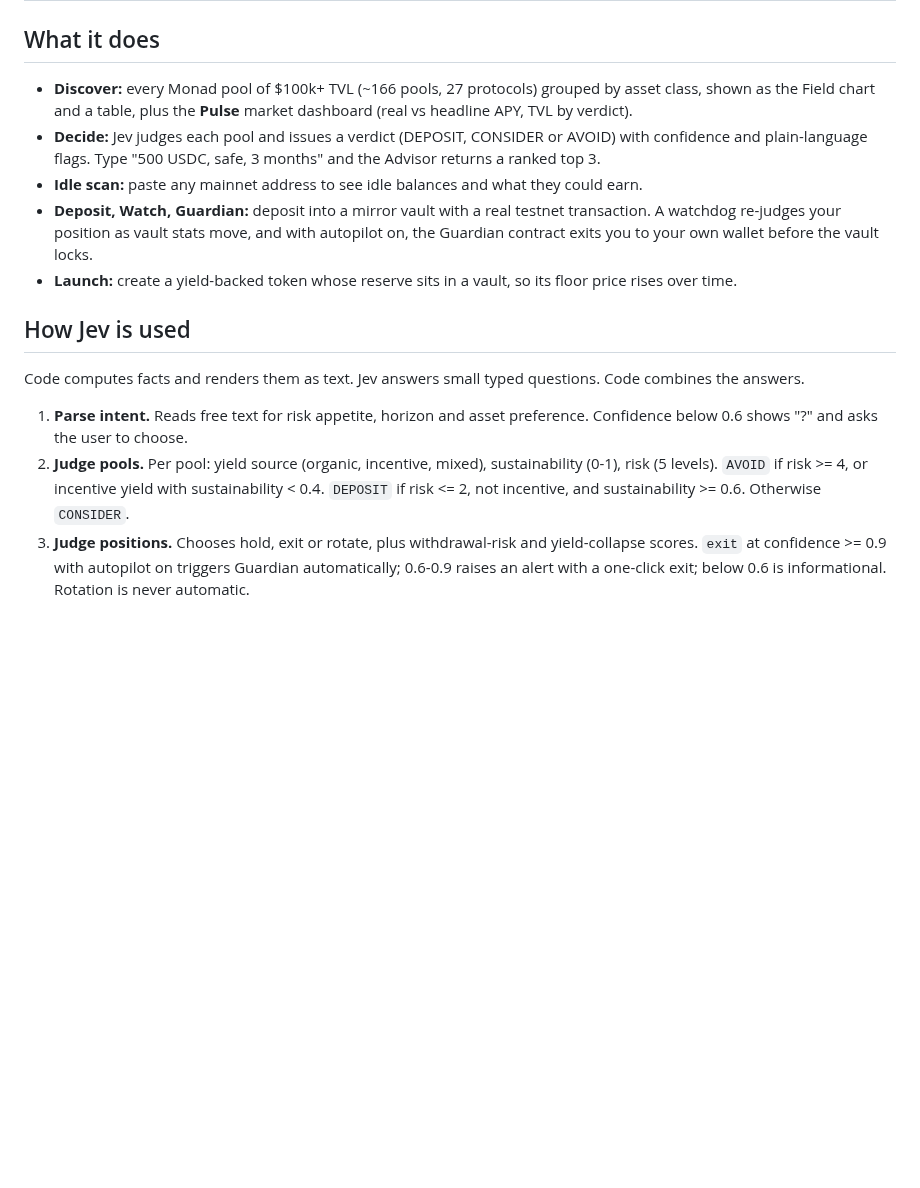
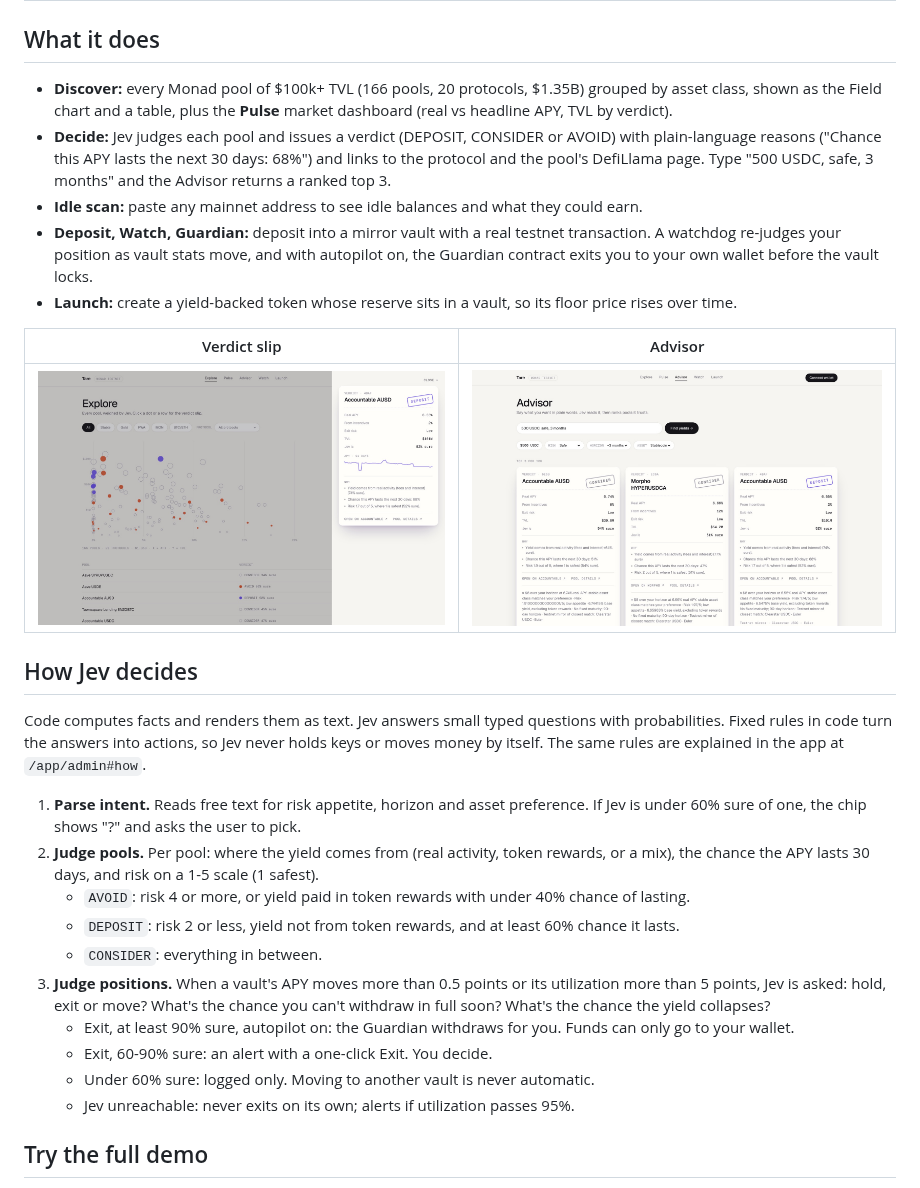
Before and after one commit to 0xGanadhish/tare, a Markdown page: README.md, the part around one of its changes. Rendered like a GitHub page; pictures changed too: docs/screenshots/advisor.jpg (added), docs/screenshots/slip.jpg (added); blank space fills up the shorter version.

```diff
--- a/README.md
+++ b/README.md
@@ -48,16 +54,30 @@ The same contracts, deployed from the same operator, so the core addresses match
 
 ## What it does
 
-- **Discover:** every Monad pool of $100k+ TVL (~166 pools, 27 protocols) grouped by asset class, shown as the Field chart and a table, plus the **Pulse** market dashboard (real vs headline APY, TVL by verdict).
-- **Decide:** Jev judges each pool and issues a verdict (DEPOSIT, CONSIDER or AVOID) with confidence and plain-language flags. Type "500 USDC, safe, 3 months" and the Advisor returns a ranked top 3.
+- **Discover:** every Monad pool of $100k+ TVL (166 pools, 20 protocols, $1.35B) grouped by asset class, shown as the Field chart and a table, plus the **Pulse** market dashboard (real vs headline APY, TVL by verdict).
+- **Decide:** Jev judges each pool and issues a verdict (DEPOSIT, CONSIDER or AVOID) with plain-language reasons ("Chance this APY lasts the next 30 days: 68%") and links to the protocol and the pool's DefiLlama page. Type "500 USDC, safe, 3 months" and the Advisor returns a ranked top 3.
 - **Idle scan:** paste any mainnet address to see idle balances and what they could earn.
 - **Deposit, Watch, Guardian:** deposit into a mirror vault with a real testnet transaction. A watchdog re-judges your position as vault stats move, and with autopilot on, the Guardian contract exits you to your own wallet before the vault locks.
 - **Launch:** create a yield-backed token whose reserve sits in a vault, so its floor price rises over time.
 
-## How Jev is used
+| Verdict slip | Advisor |
+|---|---|
+| ![Verdict slip for Accountable AUSD: DEPOSIT, with plain-language reasons](docs/screenshots/slip.jpg) | ![Advisor ranking three pools for "500 USDC, safe, 3 months"](docs/screenshots/advisor.jpg) |
 
-Code computes facts and renders them as text. Jev answers small typed questions. Code combines the answers.
+## How Jev decides
 
-1. **Parse intent.** Reads free text for risk appetite, horizon and asset preference. Confidence below 0.6 shows "?" and asks the user to choose.
-2. **Judge pools.** Per pool: yield source (organic, incentive, mixed), sustainability (0-1), risk (5 levels). `AVOID` if risk >= 4, or incentive yield with sustainability < 0.4. `DEPOSIT` if risk <= 2, not incentive, and sustainability >= 0.6. Otherwise `CONSIDER`.
-3. **Judge positions.** Chooses hold, exit or rotate, plus withdrawal-risk and yield-collapse scores. `exit` at confidence >= 0.9 with autopilot on triggers Guardian automatically; 0.6-0.9 raises an alert with a one-click exit; below 0.6 is informational. Rotation is never automatic.
+Code computes facts and renders them as text. Jev answers small typed questions with probabilities. Fixed rules in code turn the answers into actions, so Jev never holds keys or moves money by itself. The same rules are explained in the app at `/app/admin#how`.
+
+1. **Parse intent.** Reads free text for risk appetite, horizon and asset preference. If Jev is under 60% sure of one, the chip shows "?" and asks the user to pick.
+2. **Judge pools.** Per pool: where the yield comes from (real activity, token rewards, or a mix), the chance the APY lasts 30 days, and risk on a 1-5 scale (1 safest).
+   - `AVOID`: risk 4 or more, or yield paid in token rewards with under 40% chance of lasting.
+   - `DEPOSIT`: risk 2 or less, yield not from token rewards, and at least 60% chance it lasts.
+   - `CONSIDER`: everything in between.
+3. **Judge positions.** When a vault's APY moves more than 0.5 points or its utilization more than 5 points, Jev is asked: hold, exit or move? What's the chance you can't withdraw in full soon? What's the chance the yield collapses?
+   - Exit, at least 90% sure, autopilot on: the Guardian withdraws for you. Funds can only go to your wallet.
+   - Exit, 60-90% sure: an alert with a one-click Exit. You decide.
+   - Under 60% sure: logged only. Moving to another vault is never automatic.
+   - Jev unreachable: never exits on its own; alerts if utilization passes 95%.
+
+## Try the full demo
+
```
Also changed, not shown: other parts of README.md (+30 -0 lines), docs/screenshots/admin.jpg (added), docs/screenshots/landing.jpg (added), 1 other file.
